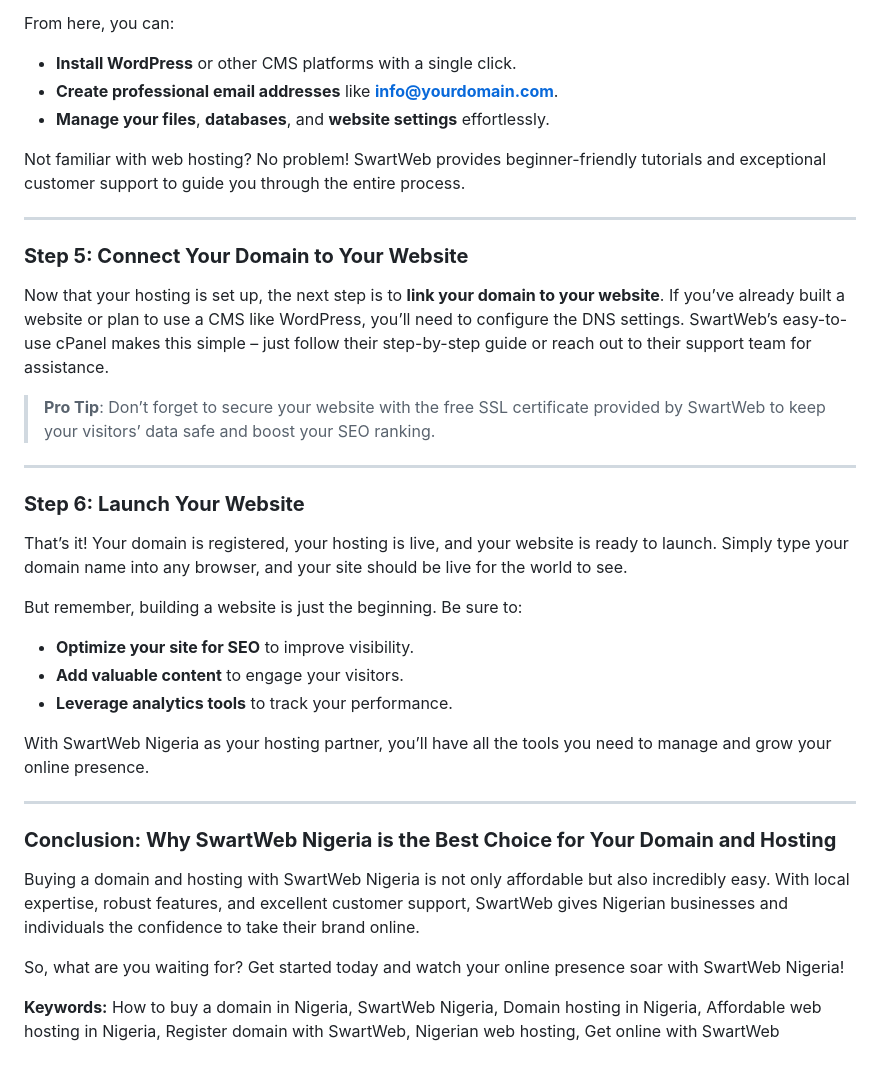
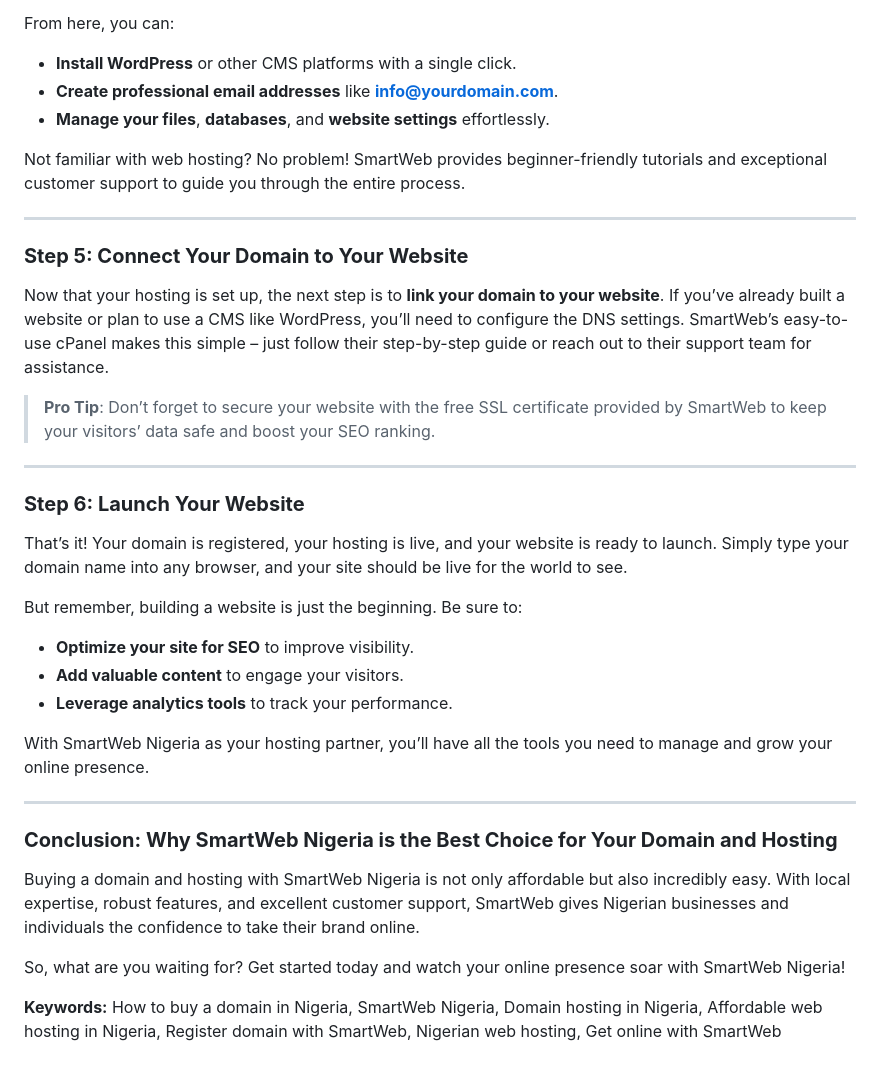
Before and after one commit to emdes12/ribdexproperty, a Markdown page: src/blog/2024-10-05-how-to-buy-and-host-a-domain-with-swartweb-nigeria-a-step-by-step-guide.md, the part around one of its changes. Rendered like a GitHub page.

```diff
--- a/src/blog/2024-10-05-how-to-buy-and-host-a-domain-with-swartweb-nigeria-a-step-by-step-guide.md
+++ b/src/blog/2024-10-05-how-to-buy-and-host-a-domain-with-swartweb-nigeria-a-step-by-step-guide.md
@@ -70,15 +70,15 @@ From here, you can:
 * **Create professional email addresses** like **info@yourdomain.com**.
 * **Manage your files**, **databases**, and **website settings** effortlessly.
 
-Not familiar with web hosting? No problem! SwartWeb provides beginner-friendly tutorials and exceptional customer support to guide you through the entire process.
+Not familiar with web hosting? No problem! SmartWeb provides beginner-friendly tutorials and exceptional customer support to guide you through the entire process.
 
 - - -
 
 ### **Step 5: Connect Your Domain to Your Website**
 
-Now that your hosting is set up, the next step is to **link your domain to your website**. If you’ve already built a website or plan to use a CMS like WordPress, you’ll need to configure the DNS settings. SwartWeb’s easy-to-use cPanel makes this simple – just follow their step-by-step guide or reach out to their support team for assistance.
+Now that your hosting is set up, the next step is to **link your domain to your website**. If you’ve already built a website or plan to use a CMS like WordPress, you’ll need to configure the DNS settings. SmartWeb’s easy-to-use cPanel makes this simple – just follow their step-by-step guide or reach out to their support team for assistance.
 
-> **Pro Tip**: Don’t forget to secure your website with the free SSL certificate provided by SwartWeb to keep your visitors’ data safe and boost your SEO ranking.
+> **Pro Tip**: Don’t forget to secure your website with the free SSL certificate provided by SmartWeb to keep your visitors’ data safe and boost your SEO ranking.
 
 - - -
 
@@ -92,14 +92,14 @@ But remember, building a website is just the beginning. Be sure to:
 * **Add valuable content** to engage your visitors.
 * **Leverage analytics tools** to track your performance.
 
-With SwartWeb Nigeria as your hosting partner, you’ll have all the tools you need to manage and grow your online presence.
+With SmartWeb Nigeria as your hosting partner, you’ll have all the tools you need to manage and grow your online presence.
 
 - - -
 
-### **Conclusion: Why SwartWeb Nigeria is the Best Choice for Your Domain and Hosting**
+### **Conclusion: Why SmartWeb Nigeria is the Best Choice for Your Domain and Hosting**
 
-Buying a domain and hosting with SwartWeb Nigeria is not only affordable but also incredibly easy. With local expertise, robust features, and excellent customer support, SwartWeb gives Nigerian businesses and individuals the confidence to take their brand online.
+Buying a domain and hosting with SmartWeb Nigeria is not only affordable but also incredibly easy. With local expertise, robust features, and excellent customer support, SmartWeb gives Nigerian businesses and individuals the confidence to take their brand online.
 
-So, what are you waiting for? Get started today and watch your online presence soar with SwartWeb Nigeria!
+So, what are you waiting for? Get started today and watch your online presence soar with SmartWeb Nigeria!
 
-**Keywords:** How to buy a domain in Nigeria, SwartWeb Nigeria, Domain hosting in Nigeria, Affordable web hosting in Nigeria, Register domain with SwartWeb, Nigerian web hosting, Get online with SwartWeb
+**Keywords:** How to buy a domain in Nigeria, SmartWeb Nigeria, Domain hosting in Nigeria, Affordable web hosting in Nigeria, Register domain with SmartWeb, Nigerian web hosting, Get online with SmartWeb
```
Also changed, not shown: other parts of src/blog/2024-10-05-how-to-buy-and-host-a-domain-with-swartweb-nigeria-a-step-by-step-guide.md (+15 -15 lines).
